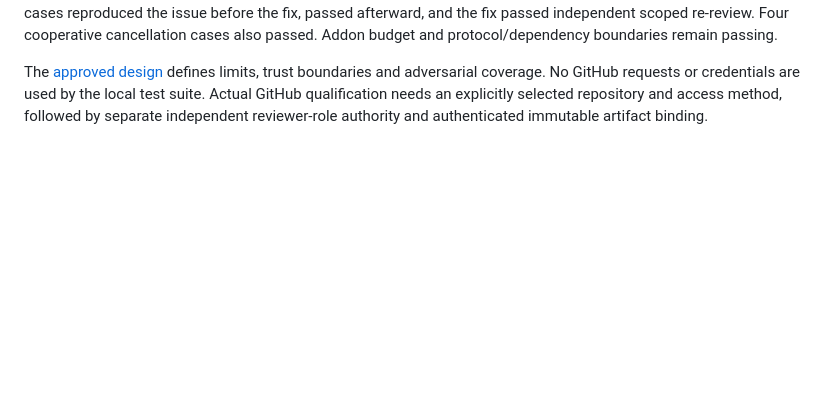
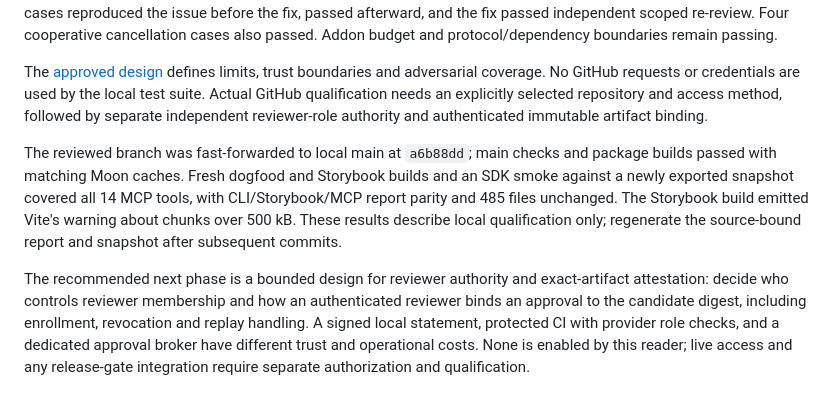
Before and after one commit to opsydyn/governator, a Markdown page: docs/m3b-verification.md, the part around the change. GitHub-like rendering; blank space fills up the shorter version.

Commit message:
docs: close out local GitHub reader qualification

```diff
--- a/docs/m3b-verification.md
+++ b/docs/m3b-verification.md
@@ -21,3 +21,7 @@ bun run build
 Local checks passed **429 tests across 30 files**, all nine Moon checks and all nine package builds. The focused reader suite passed 174 tests; the actual reader-result, real-candidate and SDK MCP isolation regression passed. Independent task review found two Important transport issues; both were fixed with 11 observed RED→GREEN regressions and independently rechecked. Whole-branch review found an additional foreign-exception redaction issue: 30 targeted cases reproduced the issue before the fix, passed afterward, and the fix passed independent scoped re-review. Four cooperative cancellation cases also passed. Addon budget and protocol/dependency boundaries remain passing.
 
 The [approved design](superpowers/specs/2026-10-27-m3b-github-review-reader-design.md) defines limits, trust boundaries and adversarial coverage. No GitHub requests or credentials are used by the local test suite. Actual GitHub qualification needs an explicitly selected repository and access method, followed by separate independent reviewer-role authority and authenticated immutable artifact binding.
+
+The reviewed branch was fast-forwarded to local main at `a6b88dd`; main checks and package builds passed with matching Moon caches. Fresh dogfood and Storybook builds and an SDK smoke against a newly exported snapshot covered all 14 MCP tools, with CLI/Storybook/MCP report parity and 485 files unchanged. The Storybook build emitted Vite's warning about chunks over 500 kB. These results describe local qualification only; regenerate the source-bound report and snapshot after subsequent commits.
+
+The recommended next phase is a bounded design for reviewer authority and exact-artifact attestation: decide who controls reviewer membership and how an authenticated reviewer binds an approval to the candidate digest, including enrollment, revocation and replay handling. A signed local statement, protected CI with provider role checks, and a dedicated approval broker have different trust and operational costs. None is enabled by this reader; live access and any release-gate integration require separate authorization and qualification.
```
Also changed, not shown: 1 other file.
